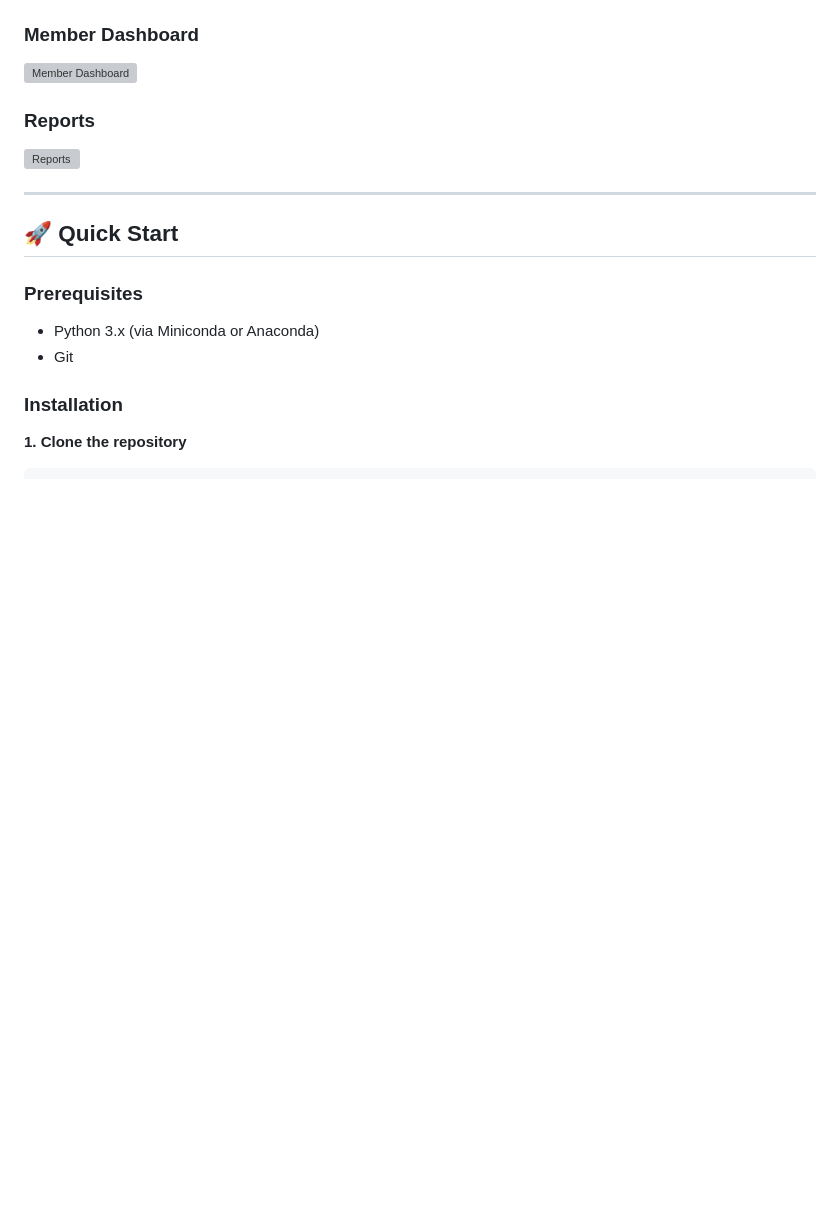
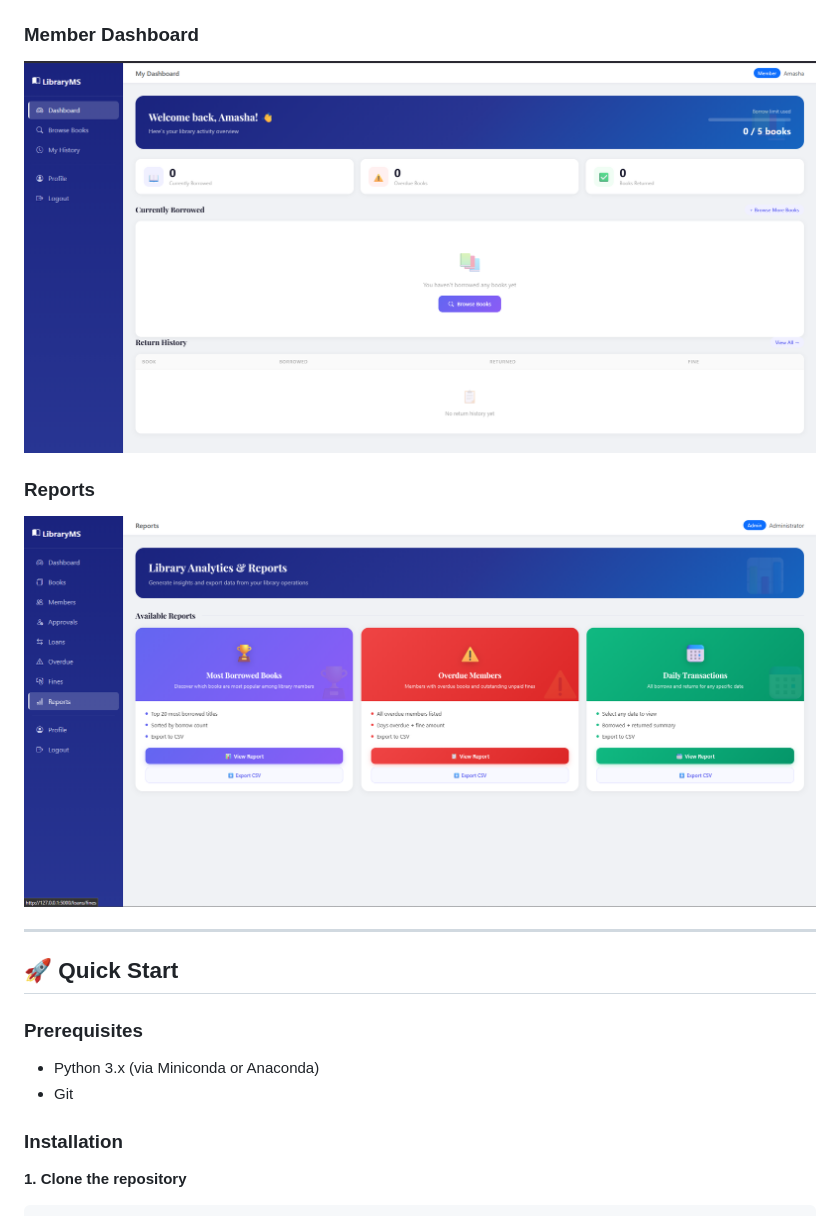
Before and after one commit to Amasha2004/library-management-system, a Markdown page: README.md, the part around one of its changes. Drawn GitHub-style; blank space fills up the shorter version; grey boxes are pictures that could not be loaded.

```diff
--- a/README.md
+++ b/README.md
@@ -39,9 +39,9 @@ A full-featured web-based library management system built with Python/Flask, SQL
 
 ### Member Dashboard
-![Member Dashboard](docs\screenshots\member_dashboard.png)
+![Member Dashboard](docs/screenshots/member_dashboard.png)
 
 ### Reports
-![Reports](docs\screenshots\reports.png)
+![Reports](docs/screenshots/reports.png)
 
 ---
 
```
Also changed, not shown: other parts of README.md (+4 -4 lines).
